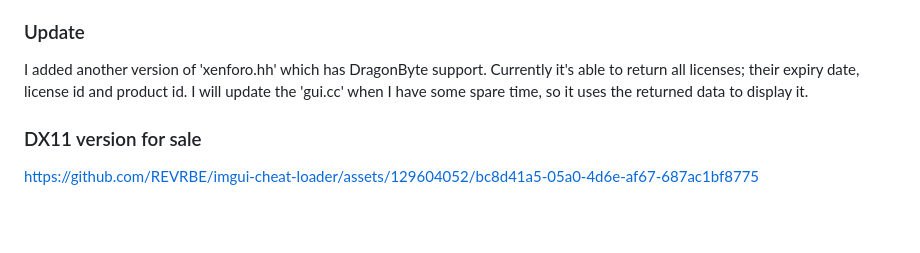
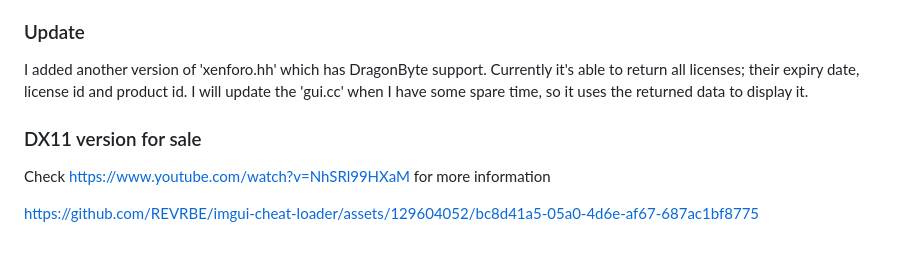
Before and after one commit to REVRBE/imgui-cheat-loader, a Markdown page: README.md, the part around the change. Drawn GitHub-style; blank space fills up the shorter version.

```diff
--- a/README.md
+++ b/README.md
@@ -83,4 +83,6 @@ I added another version of 'xenforo.hh' which has DragonByte support. Currently
 
 <h3>DX11 version for sale</h3>
 
+Check https://www.youtube.com/watch?v=NhSRl99HXaM for more information
+
 https://github.com/REVRBE/imgui-cheat-loader/assets/129604052/bc8d41a5-05a0-4d6e-af67-687ac1bf8775
```
